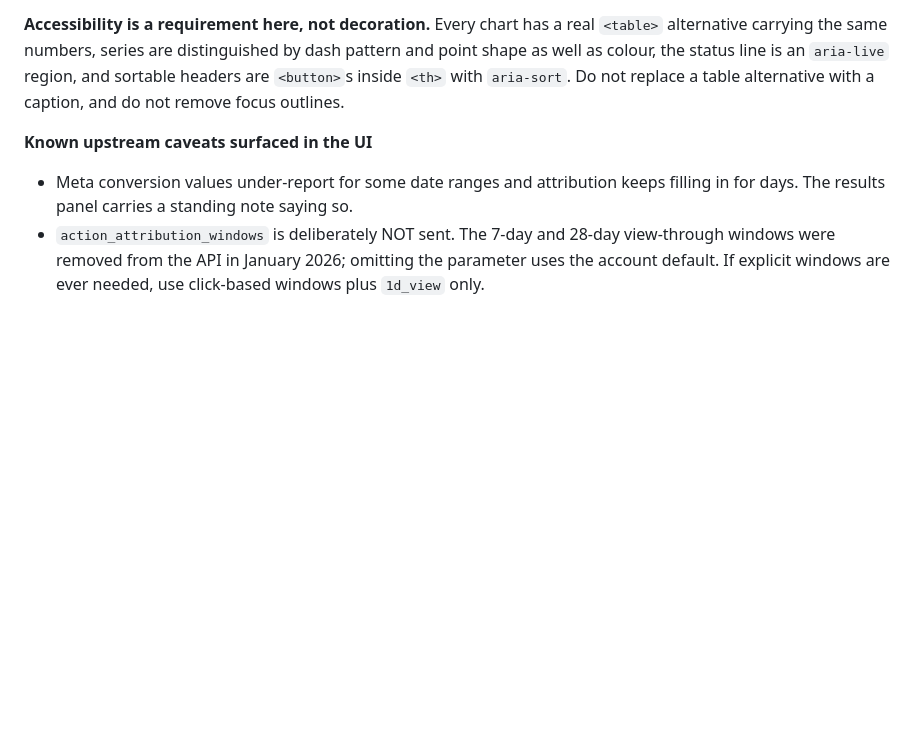
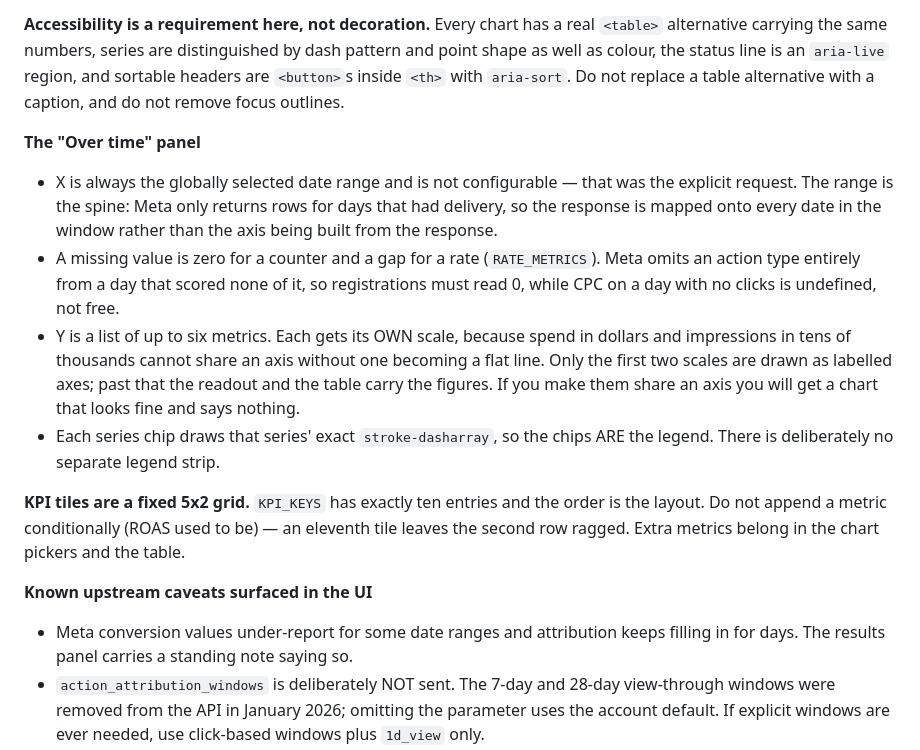
Before and after one commit to jtfasulo7/sybago-website, a Markdown page: CLAUDE.md, the part around the change. Drawn GitHub-style; blank space fills up the shorter version.

Commit message:
docs: record the over-time panel contract and the fixed KPI grid
Co-Authored-By: Claude Opus 5 (1M context) <noreply@anthropic.com>
Claude-Session: https://claude.ai/code/session_01KxeoWyrPt7wVDERZ5MyZ27

```diff
--- a/CLAUDE.md
+++ b/CLAUDE.md
@@ -225,6 +225,27 @@ shape as well as colour, the status line is an `aria-live` region, and sortable
 `<button>`s inside `<th>` with `aria-sort`. Do not replace a table alternative with a
 caption, and do not remove focus outlines.
 
+**The "Over time" panel**
+
+- X is always the globally selected date range and is not configurable — that was the
+  explicit request. The range is the spine: Meta only returns rows for days that had
+  delivery, so the response is mapped onto every date in the window rather than the
+  axis being built from the response.
+- A missing value is zero for a counter and a gap for a rate (`RATE_METRICS`). Meta omits
+  an action type entirely from a day that scored none of it, so registrations must read 0,
+  while CPC on a day with no clicks is undefined, not free.
+- Y is a list of up to six metrics. Each gets its OWN scale, because spend in dollars and
+  impressions in tens of thousands cannot share an axis without one becoming a flat line.
+  Only the first two scales are drawn as labelled axes; past that the readout and the table
+  carry the figures. If you make them share an axis you will get a chart that looks fine
+  and says nothing.
+- Each series chip draws that series' exact `stroke-dasharray`, so the chips ARE the
+  legend. There is deliberately no separate legend strip.
+
+**KPI tiles are a fixed 5x2 grid.** `KPI_KEYS` has exactly ten entries and the order is the
+layout. Do not append a metric conditionally (ROAS used to be) — an eleventh tile leaves the
+second row ragged. Extra metrics belong in the chart pickers and the table.
+
 **Known upstream caveats surfaced in the UI**
 
 - Meta conversion values under-report for some date ranges and attribution keeps filling
```
